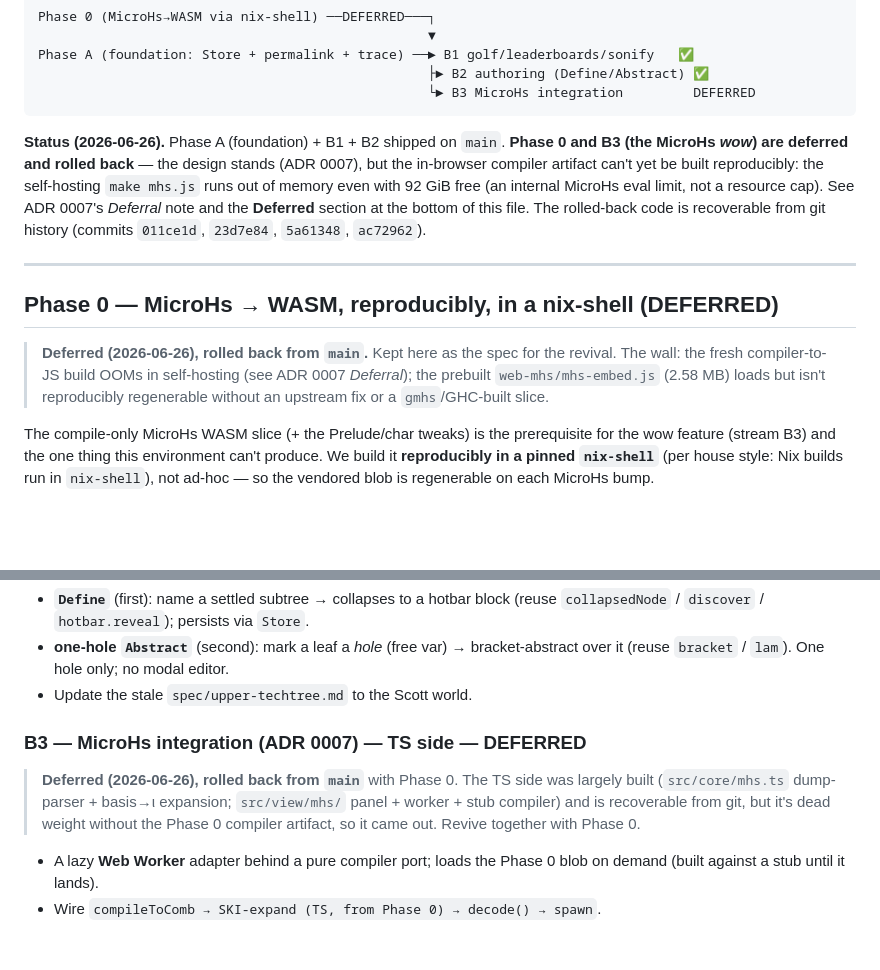
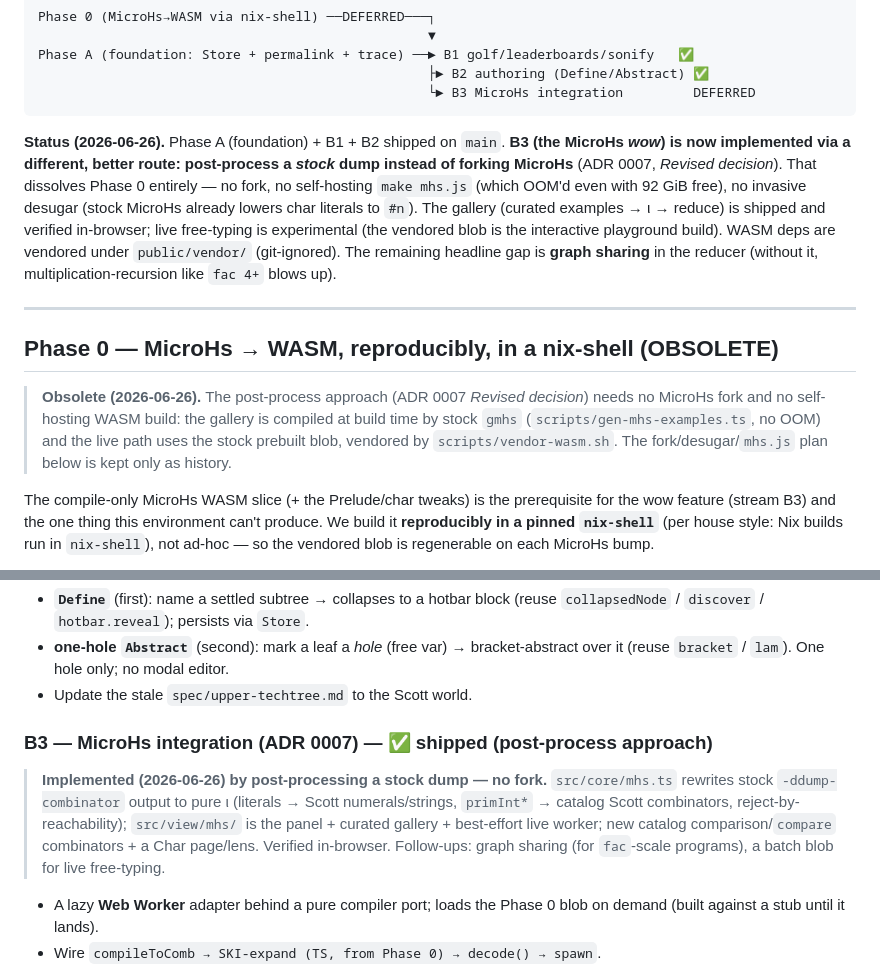
Before and after one commit to Tritlo/Combinate, a Markdown page: PLAN.md, 2 parts joined by grey strips. Drawn GitHub-style; blank space fills up the shorter version.

````diff
--- a/PLAN.md
+++ b/PLAN.md
@@ -19,22 +19,26 @@ Phase A (foundation: Store + permalink + trace) ──► B1 golf/leaderboards/s
                                                   └► B3 MicroHs integration         DEFERRED
 ```
 
-**Status (2026-06-26).** Phase A (foundation) + B1 + B2 shipped on `main`. **Phase 0
-and B3 (the MicroHs *wow*) are deferred and rolled back** — the design stands (ADR
-0007), but the in-browser compiler artifact can't yet be built reproducibly: the
-self-hosting `make mhs.js` runs out of memory even with 92 GiB free (an internal
-MicroHs eval limit, not a resource cap). See ADR 0007's *Deferral* note and the
-**Deferred** section at the bottom of this file. The rolled-back code is recoverable
-from git history (commits `011ce1d`, `23d7e84`, `5a61348`, `ac72962`).
+**Status (2026-06-26).** Phase A (foundation) + B1 + B2 shipped on `main`. **B3 (the
+MicroHs *wow*) is now implemented via a different, better route: post-process a
+*stock* dump instead of forking MicroHs** (ADR 0007, *Revised decision*). That
+dissolves Phase 0 entirely — no fork, no self-hosting `make mhs.js` (which OOM'd
+even with 92 GiB free), no invasive desugar (stock MicroHs already lowers char
+literals to `#n`). The gallery (curated examples → ι → reduce) is shipped and
+verified in-browser; live free-typing is experimental (the vendored blob is the
+interactive playground build). WASM deps are vendored under `public/vendor/`
+(git-ignored). The remaining headline gap is **graph sharing** in the reducer
+(without it, multiplication-recursion like `fac 4+` blows up).
 
 ---
 
-## Phase 0 — MicroHs → WASM, reproducibly, in a nix-shell (DEFERRED)
+## Phase 0 — MicroHs → WASM, reproducibly, in a nix-shell (OBSOLETE)
 
-> **Deferred (2026-06-26), rolled back from `main`.** Kept here as the spec for the
-> revival. The wall: the fresh compiler-to-JS build OOMs in self-hosting (see ADR
-> 0007 *Deferral*); the prebuilt `web-mhs/mhs-embed.js` (2.58 MB) loads but isn't
-> reproducibly regenerable without an upstream fix or a `gmhs`/GHC-built slice.
+> **Obsolete (2026-06-26).** The post-process approach (ADR 0007 *Revised decision*)
+> needs no MicroHs fork and no self-hosting WASM build: the gallery is compiled at
+> build time by stock `gmhs` (`scripts/gen-mhs-examples.ts`, no OOM) and the live
+> path uses the stock prebuilt blob, vendored by `scripts/vendor-wasm.sh`. The
+> fork/desugar/`mhs.js` plan below is kept only as history.
 
 The compile-only MicroHs WASM slice (+ the Prelude/char tweaks) is the prerequisite
 for the wow feature (stream B3) and the one thing this environment can't produce. We
@@ -108,11 +112,14 @@ independently, integrated as they land.
   over it (reuse `bracket` / `lam`). One hole only; no modal editor.
 - Update the stale `spec/upper-techtree.md` to the Scott world.
 
-### B3 — MicroHs integration (ADR 0007) — TS side — DEFERRED
-> **Deferred (2026-06-26), rolled back from `main`** with Phase 0. The TS side was
-> largely built (`src/core/mhs.ts` dump-parser + basis→ι expansion; `src/view/mhs/`
-> panel + worker + stub compiler) and is recoverable from git, but it's dead weight
-> without the Phase 0 compiler artifact, so it came out. Revive together with Phase 0.
+### B3 — MicroHs integration (ADR 0007) — ✅ shipped (post-process approach)
+> **Implemented (2026-06-26) by post-processing a stock dump — no fork.**
+> `src/core/mhs.ts` rewrites stock `-ddump-combinator` output to pure ι (literals →
+> Scott numerals/strings, `primInt*` → catalog Scott combinators, reject-by-
+> reachability); `src/view/mhs/` is the panel + curated gallery + best-effort live
+> worker; new catalog comparison/`compare` combinators + a Char page/lens. Verified
+> in-browser. Follow-ups: graph sharing (for `fac`-scale programs), a batch blob for
+> live free-typing.
 - A lazy **Web Worker** adapter behind a pure compiler port; loads the Phase 0 blob
   on demand (built against a stub until it lands).
 - Wire `compileToComb → SKI-expand (TS, from Phase 0) → decode() → spawn`.
````
Also changed, not shown: docs/adr/0007-microhs-in-browser-compiler.md (+47 -24 lines).
